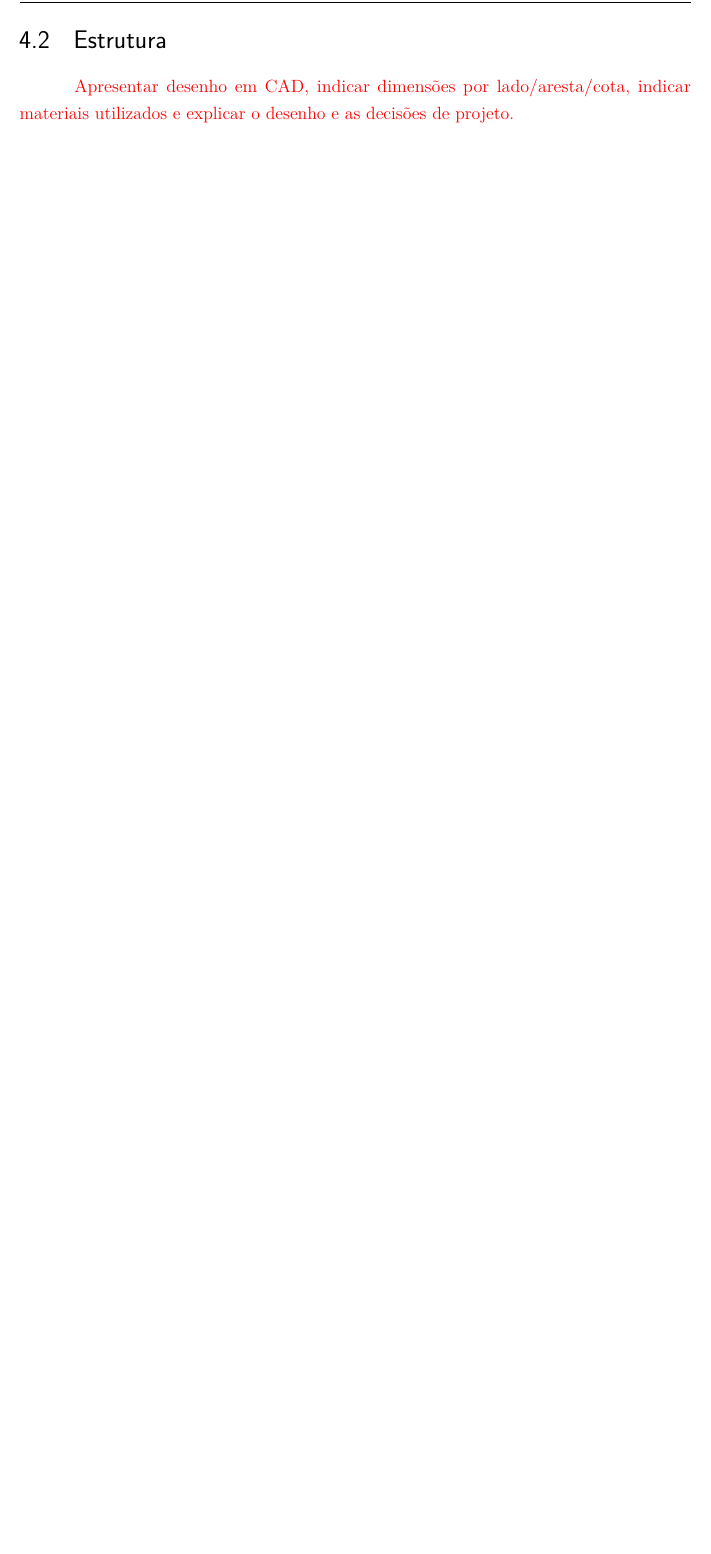
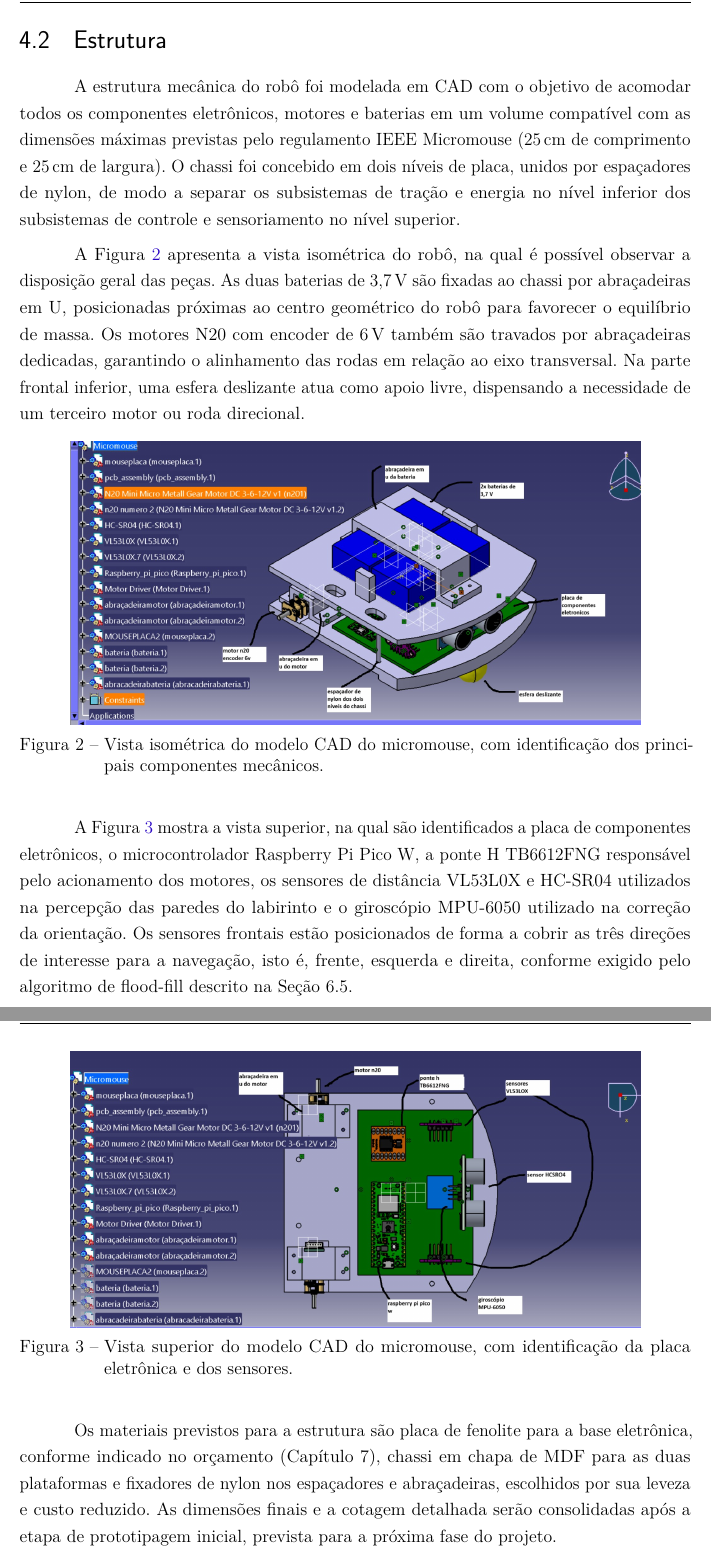
Before and after one commit to fcte-pi1/2026_1_PI1_Grupo02_Juliana, a LaTeX thesis (docs/relatorio/relatorio.tex, which reads docs/relatorio/editaveis/06_projetoconceitual.tex): part of page 19 of 45 before the commit and two parts of pages 19 and 20 of 47 after it, the two joined at a grey line, cut so that both start at the same text, the shorter picture padded with empty space. Compiled offline with pdfLaTeX.

Commit message:
feat: §4.2 Estrutura preenchida com vistas CAD do micromouse
- adiciona vistas isométrica e superior do modelo CAD em figuras/
- descreve chassi de dois níveis, fixação de baterias e motores, sensores e placa eletrônica
- ajusta altura dos diagramas de atividade UML em §4.5 para evitar corte na renderização

```diff
--- a/docs/relatorio/editaveis/06_projetoconceitual.tex
+++ b/docs/relatorio/editaveis/06_projetoconceitual.tex
@@ -19,7 +19,27 @@ O produto consiste em um robô autônomo que resolve labirintos. O robô pode re
 
 \section{Estrutura}
 
-\textcolor{red}{Apresentar desenho em CAD, indicar dimensões por lado/aresta/cota, indicar materiais utilizados e explicar o desenho e as decisões de projeto.}
+A estrutura mecânica do robô foi modelada em CAD com o objetivo de acomodar todos os componentes eletrônicos, motores e baterias em um volume compatível com as dimensões máximas previstas pelo regulamento IEEE Micromouse (25\,cm de comprimento e 25\,cm de largura). O chassi foi concebido em dois níveis de placa, unidos por espaçadores de nylon, de modo a separar os subsistemas de tração e energia no nível inferior dos subsistemas de controle e sensoriamento no nível superior.
+
+A Figura \ref{fig:cad_iso} apresenta a vista isométrica do robô, na qual é possível observar a disposição geral das peças. As duas baterias de 3,7\,V são fixadas ao chassi por abraçadeiras em U, posicionadas próximas ao centro geométrico do robô para favorecer o equilíbrio de massa. Os motores N20 com encoder de 6\,V também são travados por abraçadeiras dedicadas, garantindo o alinhamento das rodas em relação ao eixo transversal. Na parte frontal inferior, uma esfera deslizante atua como apoio livre, dispensando a necessidade de um terceiro motor ou roda direcional.
+
+\begin{figure}[H]
+    \centering
+    \includegraphics[width=0.85\linewidth]{figuras/cad_micromouse_isometrico.jpeg}
+    \caption{Vista isométrica do modelo CAD do micromouse, com identificação dos principais componentes mecânicos.}
+    \label{fig:cad_iso}
+\end{figure}
+
+A Figura \ref{fig:cad_superior} mostra a vista superior, na qual são identificados a placa de componentes eletrônicos, o microcontrolador Raspberry Pi Pico W, a ponte H TB6612FNG responsável pelo acionamento dos motores, os sensores de distância VL53L0X e HC-SR04 utilizados na percepção das paredes do labirinto e o giroscópio MPU-6050 utilizado na correção da orientação. Os sensores frontais estão posicionados de forma a cobrir as três direções de interesse para a navegação, isto é, frente, esquerda e direita, conforme exigido pelo algoritmo de flood-fill descrito na Seção 6.5.
+
+\begin{figure}[H]
+    \centering
+    \includegraphics[width=0.85\linewidth]{figuras/cad_micromouse_superior.jpeg}
+    \caption{Vista superior do modelo CAD do micromouse, com identificação da placa eletrônica e dos sensores.}
+    \label{fig:cad_superior}
+\end{figure}
+
+Os materiais previstos para a estrutura são placa de fenolite para a base eletrônica, conforme indicado no orçamento (Capítulo 7), chassi em chapa de MDF para as duas plataformas e fixadores de nylon nos espaçadores e abraçadeiras, escolhidos por sua leveza e custo reduzido. As dimensões finais e a cotagem detalhada serão consolidadas após a etapa de prototipagem inicial, prevista para a próxima fase do projeto.
 
 \section{Descrição de \textit{hardware}}
 
```
Also changed, not shown: docs/relatorio/figuras/cad_micromouse_isometrico.jpeg (added), docs/relatorio/figuras/cad_micromouse_superior.jpeg (added), docs/relatorio/editaveis/06_projetoconceitual.tex (8 more changed lines).
